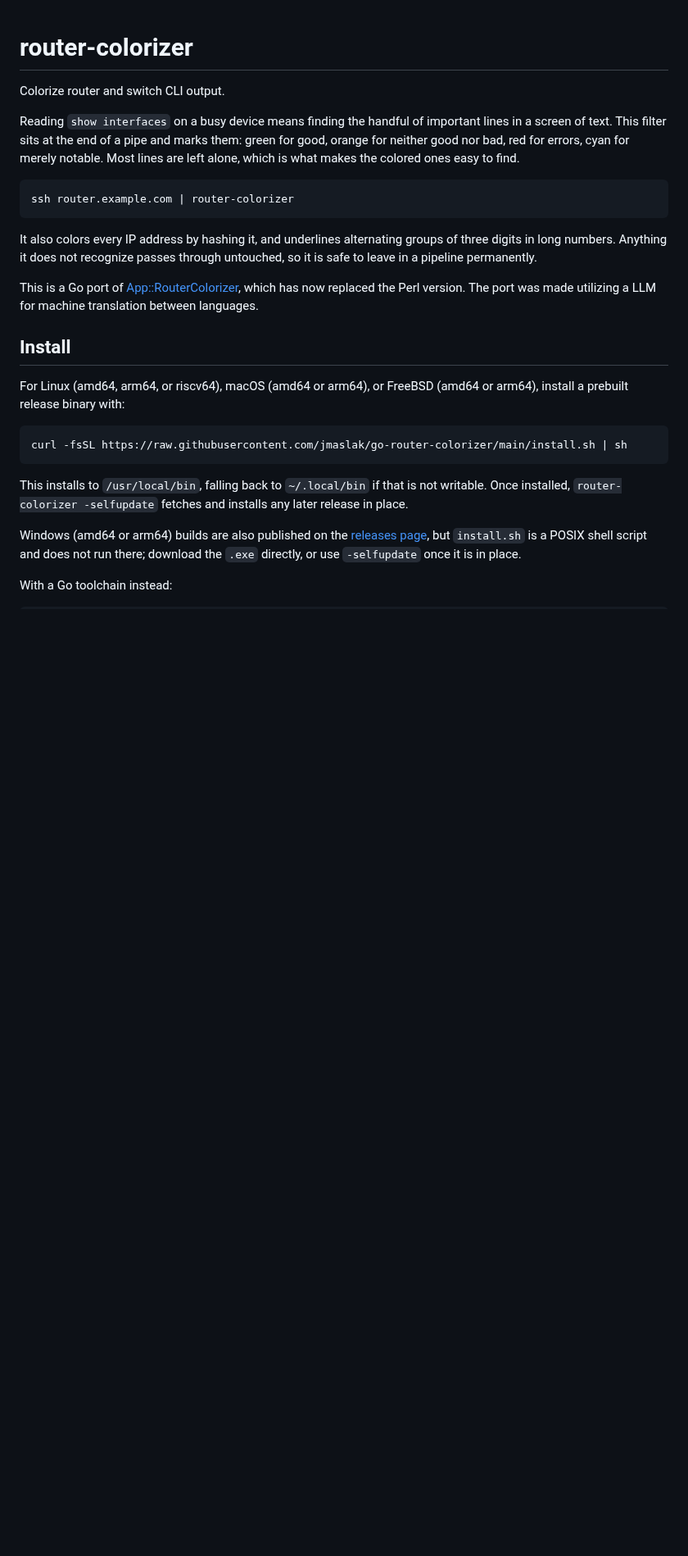
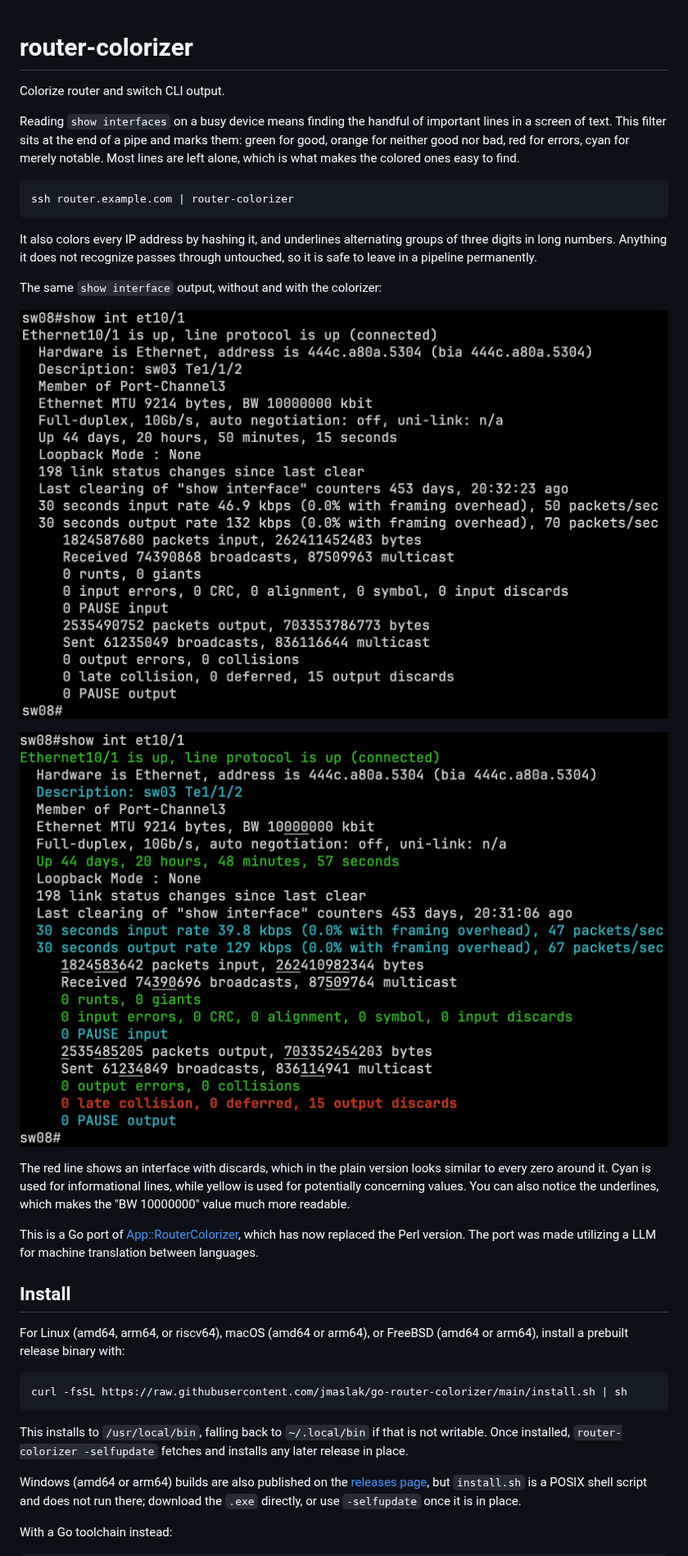
Before and after one commit to jmaslak/go-router-colorizer, a Markdown page: README.md, the part around the change. Shown at 82% size. Rendered like a GitHub page; pictures changed too: docs/after-colorizer.png (added), docs/before-colorizer.png (added); blank space fills up the shorter version.

Commit message:
Update documentation with examples

```diff
--- a/README.md
+++ b/README.md
@@ -15,6 +15,17 @@ ssh router.example.com | router-colorizer
 It also colors every IP address by hashing it, and underlines alternating
 groups of three digits in long numbers. Anything it does not recognize passes
 through untouched, so it is safe to leave in a pipeline permanently.
+
+The same `show interface` output, without and with the colorizer:
+
+![show interface output in plain white-on-black text](docs/before-colorizer.png)
+
+![the same output colorized: the up interface and zero error counters are green, descriptions and traffic rates are cyan, the line with 15 output discards is red, and long counters have alternating digit groups underlined](docs/after-colorizer.png)
+
+The red line shows an interface with discards, which in the plain version looks
+similar to every zero around it. Cyan is used for informational lines, while
+yellow is used for potentially concerning values. You can also notice the
+underlines, which makes the "BW 10000000" value much more readable.
 
 This is a Go port of [App::RouterColorizer][perl], which has now
 replaced the Perl version. The port was made utilizing a LLM for machine
```
